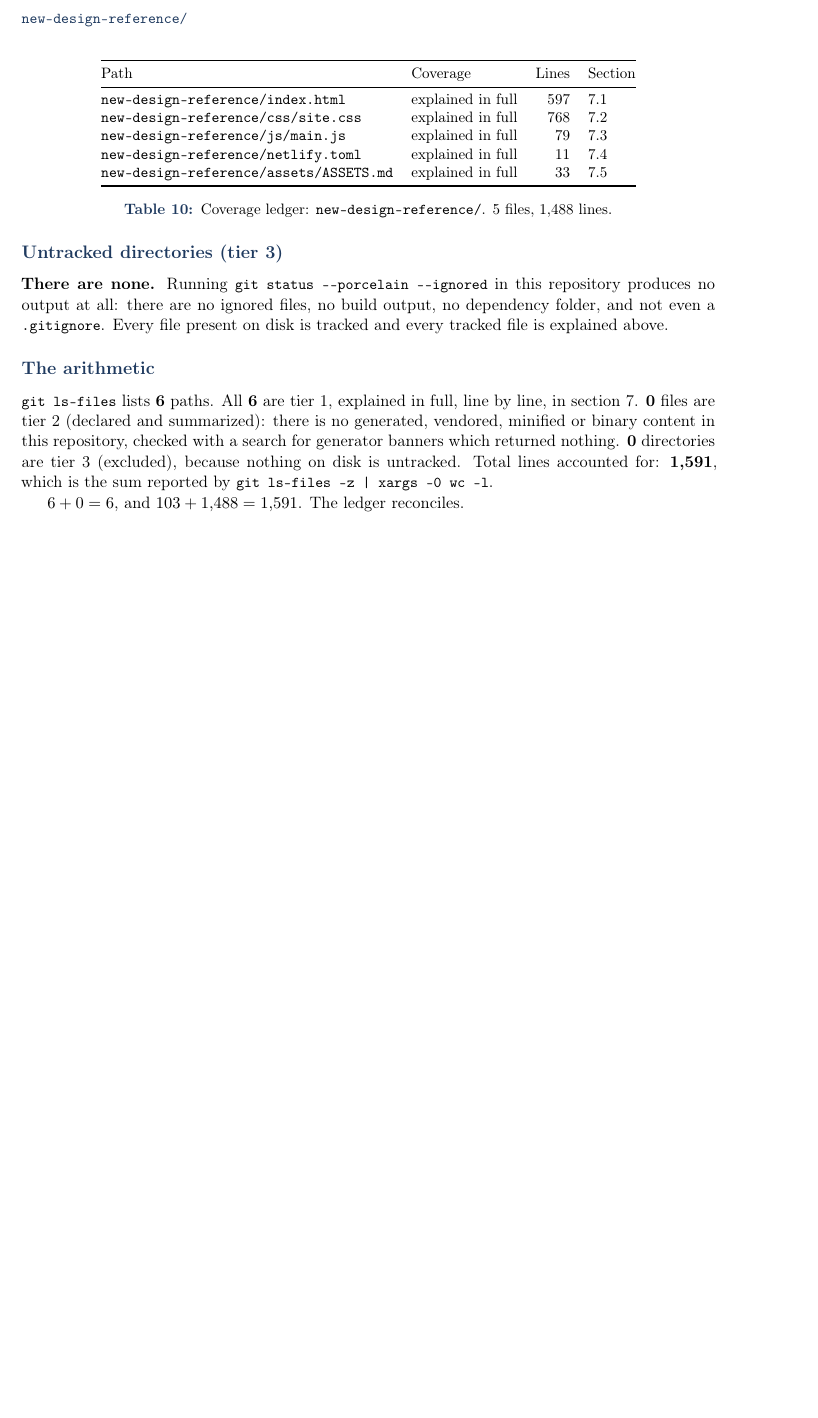
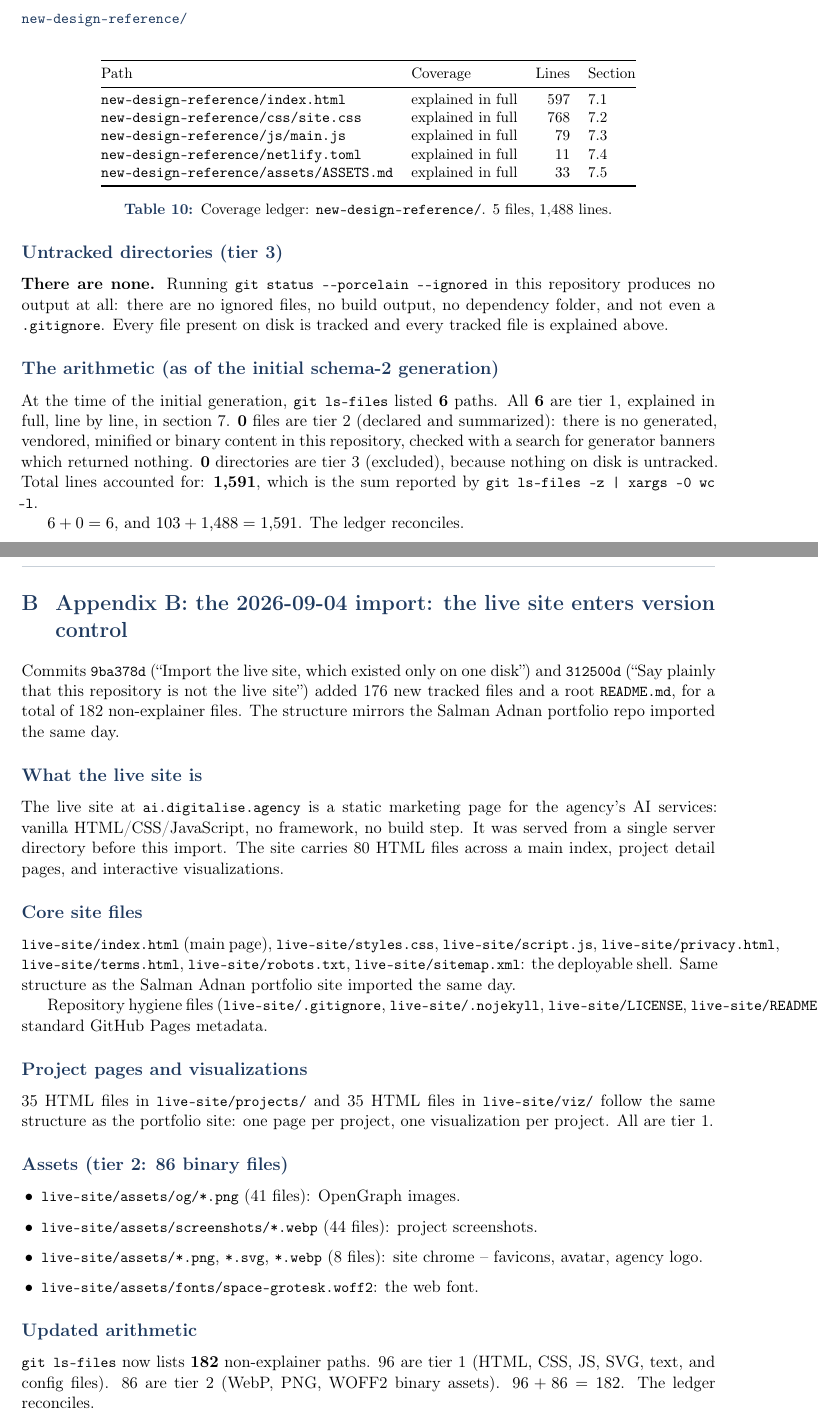
Before and after one commit to digitalise-agency/ai-digitalise, a LaTeX document (docs/explainer/deep-dive.tex): part of page 83 of 83 before the commit and two parts of pages 83 and 84 of 84 after it, the two joined at a grey line, cut so that both start at the same text, the shorter picture padded with empty space. Compiled offline with pdfLaTeX.

Commit message:
Update explainer to cover the live site import and all 182 tracked files

```diff
--- a/docs/explainer/deep-dive.tex
+++ b/docs/explainer/deep-dive.tex
@@ -1069,9 +1069,9 @@ repository produces no output at all: there are no ignored files, no build
 output, no dependency folder, and not even a \file{.gitignore}. Every file
 present on disk is tracked and every tracked file is explained above.
 
-\subsection*{The arithmetic}
+\subsection*{The arithmetic (as of the initial schema-2 generation)}
 
-\code{git ls-files} lists \textbf{6} paths. All \textbf{6} are tier 1, explained
+At the time of the initial generation, \code{git ls-files} listed \textbf{6} paths. All \textbf{6} are tier 1, explained
 in full, line by line, in section 7. \textbf{0} files are tier 2 (declared and
 summarized): there is no generated, vendored, minified or binary content in this
 repository, checked with a search for generator banners which returned nothing.
@@ -1081,4 +1081,59 @@ by \code{git ls-files -z | xargs -0 wc -l}.
 
 $6 + 0 = 6$, and $103 + 1{,}488 = 1{,}591$. The ledger reconciles.
 
+
+% ===========================================================================
+\section{Appendix B: the 2026-09-04 import: the live site enters version control}
+% ===========================================================================
+
+Commits \code{9ba378d} (``Import the live site, which existed only on one
+disk'') and \code{312500d} (``Say plainly that this repository is not the live
+site'') added 176 new tracked files and a root \file{README.md}, for a total
+of 182 non-explainer files. The structure mirrors the Salman Adnan portfolio
+repo imported the same day.
+
+\subsection*{What the live site is}
+
+The live site at \code{ai.digitalise.agency} is a static marketing page for the
+agency's AI services: vanilla HTML/CSS/JavaScript, no framework, no build step.
+It was served from a single server directory before this import. The site
+carries 80 HTML files across a main index, project detail pages, and interactive
+visualizations.
+
+\subsection*{Core site files}
+
+\file{live-site/index.html} (main page), \file{live-site/styles.css},
+\file{live-site/script.js}, \file{live-site/privacy.html},
+\file{live-site/terms.html}, \file{live-site/robots.txt},
+\file{live-site/sitemap.xml}: the deployable shell. Same structure as the
+Salman Adnan portfolio site imported the same day.
+
+Repository hygiene files (\file{live-site/.gitignore},
+\file{live-site/.nojekyll}, \file{live-site/LICENSE},
+\file{live-site/README.md}): standard GitHub Pages metadata.
+
+\subsection*{Project pages and visualizations}
+
+35 HTML files in \file{live-site/projects/} and 35 HTML files in
+\file{live-site/viz/} follow the same structure as the portfolio site:
+one page per project, one visualization per project. All are tier 1.
+
+\subsection*{Assets (tier 2: 86 binary files)}
+
+\begin{itemize}
+  \item \file{live-site/assets/og/*.png} (41 files): OpenGraph images.
+  \item \file{live-site/assets/screenshots/*.webp} (44 files): project screenshots.
+  \item \file{live-site/assets/*.png}, \file{*.svg}, \file{*.webp} (8 files):
+    site chrome -- favicons, avatar, agency logo.
+  \item \file{live-site/assets/fonts/space-grotesk.woff2}: the web font.
+\end{itemize}
+
+\subsection*{Updated arithmetic}
+
+\code{git ls-files} now lists \textbf{182} non-explainer paths.
+96 are tier 1 (HTML, CSS, JS, SVG, text, and config files).
+86 are tier 2 (WebP, PNG, WOFF2 binary assets).
+$96 + 86 = 182$. The ledger reconciles.
+
+
 \end{document}
```
Also changed, not shown: docs/explainer/deep-dive.pdf, 1 other file.
